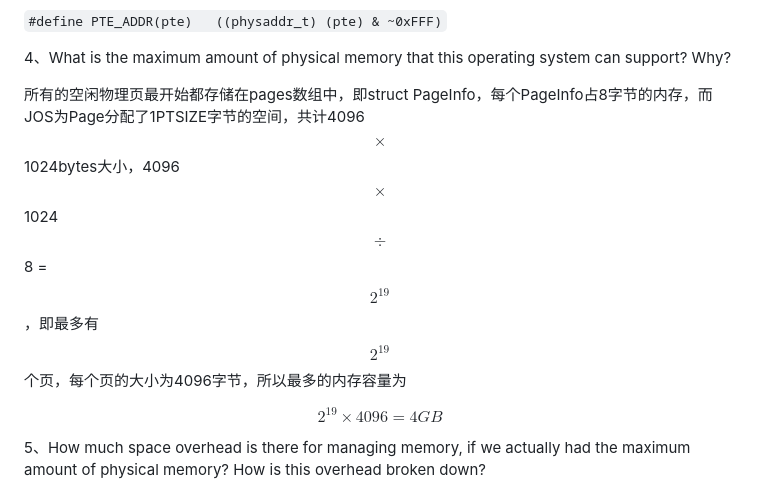
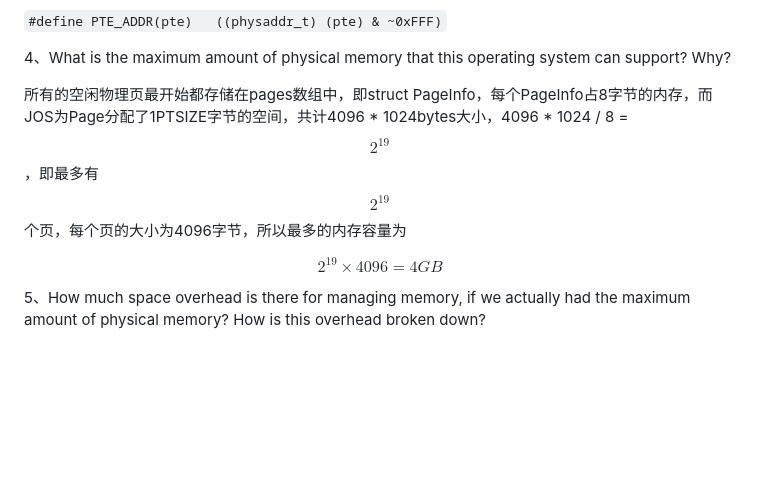
Before and after one commit to anhongzhan/MIT6.828, a Markdown page: Readme.md, the part around the change. Rendered like a GitHub page; blank space fills up the shorter version.

```diff
--- a/Readme.md
+++ b/Readme.md
@@ -846,7 +846,7 @@ question 1为前面的mystery_t的问题
 
 4、What is the maximum amount of physical memory that this operating system can support? Why?
 
-所有的空闲物理页最开始都存储在pages数组中，即struct PageInfo，每个PageInfo占8字节的内存，而JOS为Page分配了1PTSIZE字节的空间，共计4096 $$\times$$1024bytes大小，4096 $$\times$$1024  $$\div$$ 8 = $$2^{19}$$，即最多有$$2^{19}$$个页，每个页的大小为4096字节，所以最多的内存容量为
+所有的空闲物理页最开始都存储在pages数组中，即struct PageInfo，每个PageInfo占8字节的内存，而JOS为Page分配了1PTSIZE字节的空间，共计4096  * 1024bytes大小，4096  * 1024  / 8 = $$2^{19}$$，即最多有$$2^{19}$$个页，每个页的大小为4096字节，所以最多的内存容量为
 
 $$2^{19} \times 4096 = 4GB$$
 
```
